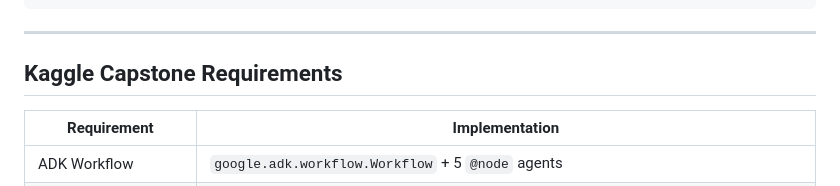
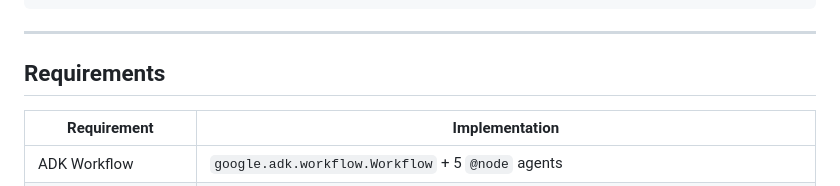
Before and after one commit to theanindya/ai-platform-deployment-agent, a Markdown page: README.md, the part around the change. Drawn GitHub-style.

```diff
--- a/README.md
+++ b/README.md
@@ -240,7 +240,7 @@ capstone project/
 
 ---
 
-## Kaggle Capstone Requirements
+##  Requirements
 
 | Requirement | Implementation |
 |---|---|
```
